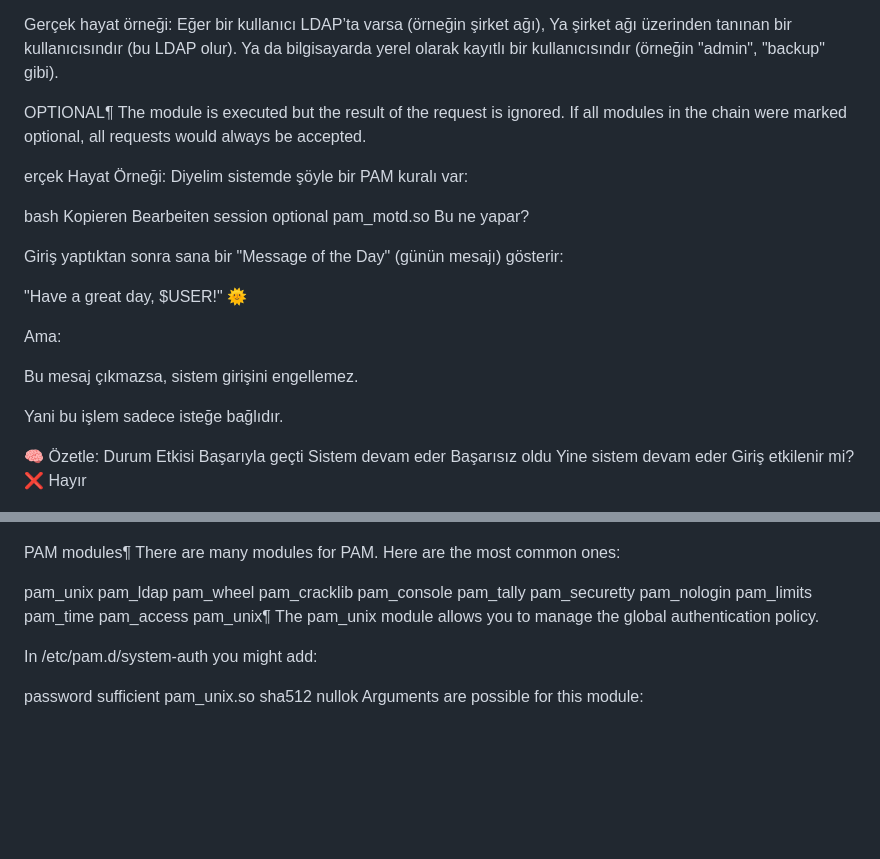
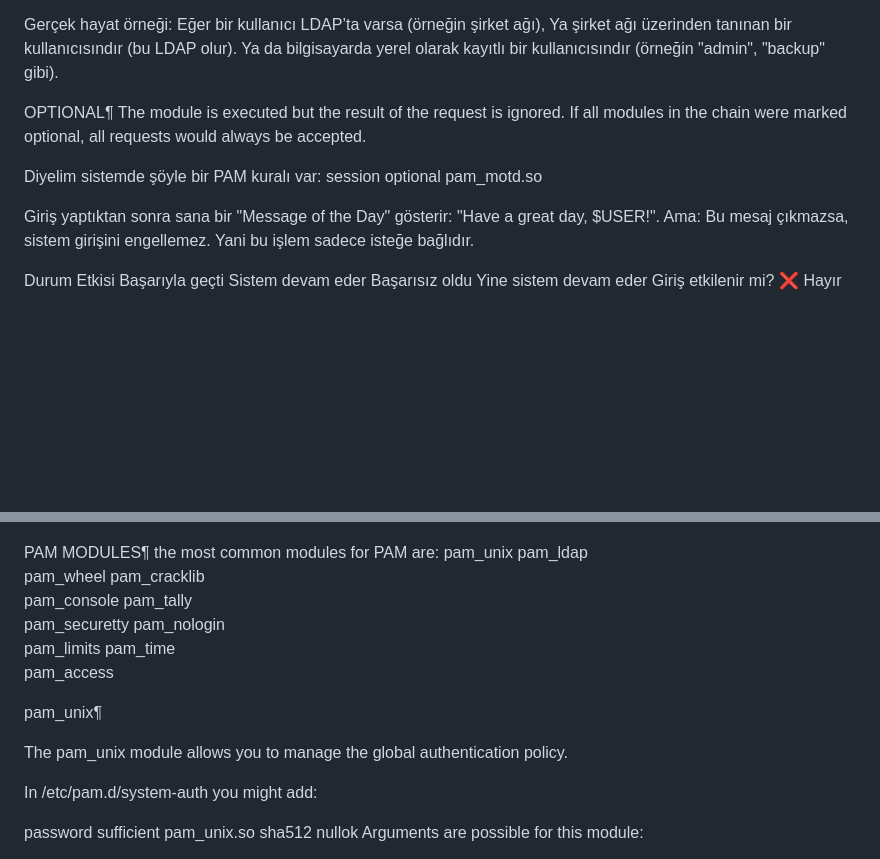
Before and after one commit to enveronderuslu/Advanced_Linux_Administration, a Markdown page: PAM/PAM.md, 2 parts joined by grey strips. Rendered like a GitHub page; blank space fills up the shorter version.

```diff
--- a/PAM/PAM.md
+++ b/PAM/PAM.md
@@ -83,60 +83,34 @@ Eve girmek için birkaç kapıdan geçmen gerekiyor. Ama bu kez bir kapıda yaz
 
 Gerçek hayat örneği: Eğer bir kullanıcı LDAP’ta varsa (örneğin şirket ağı), Ya şirket ağı üzerinden tanınan bir kullanıcısındır (bu LDAP olur). Ya da bilgisayarda yerel olarak kayıtlı bir kullanıcısındır (örneğin "admin", "backup" gibi).
 
-
-
 OPTIONAL¶
 The module is executed but the result of the request is ignored. If all modules in the chain were marked optional, all requests would always be accepted.
 
-erçek Hayat Örneği:
 Diyelim sistemde şöyle bir PAM kuralı var:
+session optional pam_motd.so
 
-bash
-Kopieren
-Bearbeiten
-session optional pam_motd.so
-Bu ne yapar?
-
-Giriş yaptıktan sonra sana bir "Message of the Day" (günün mesajı) gösterir:
-
-"Have a great day, $USER!" 🌞
-
-Ama:
-
-Bu mesaj çıkmazsa, sistem girişini engellemez.
-
+Giriş yaptıktan sonra sana bir "Message of the Day" gösterir:
+"Have a great day, $USER!". Ama: Bu mesaj çıkmazsa, sistem girişini engellemez.
 Yani bu işlem sadece isteğe bağlıdır.
 
-🧠 Özetle:
 Durum	Etkisi
-Başarıyla geçti	Sistem devam eder
-Başarısız oldu	Yine sistem devam eder
-Giriş etkilenir mi?	❌ Hayır
-
-
-
-
-
-
-
+Başarıyla geçti	       Sistem devam eder
+Başarısız oldu	          Yine sistem devam eder
+Giriş etkilenir mi?	    ❌ Hayır
 
 ![alt text](image-1.png)
 
-PAM modules¶
-There are many modules for PAM. Here are the most common ones:
+PAM MODULES¶
+the most common modules for PAM are:
+pam_unix          pam_ldap
+pam_wheel         pam_cracklib
+pam_console       pam_tally
+pam_securetty     pam_nologin
+pam_limits        pam_time
+pam_access
 
-pam_unix
-pam_ldap
-pam_wheel
-pam_cracklib
-pam_console
-pam_tally
-pam_securetty
-pam_nologin
-pam_limits
-pam_time
-pam_access
 pam_unix¶
+
 The pam_unix module allows you to manage the global authentication policy.
 
 In /etc/pam.d/system-auth you might add:
```
